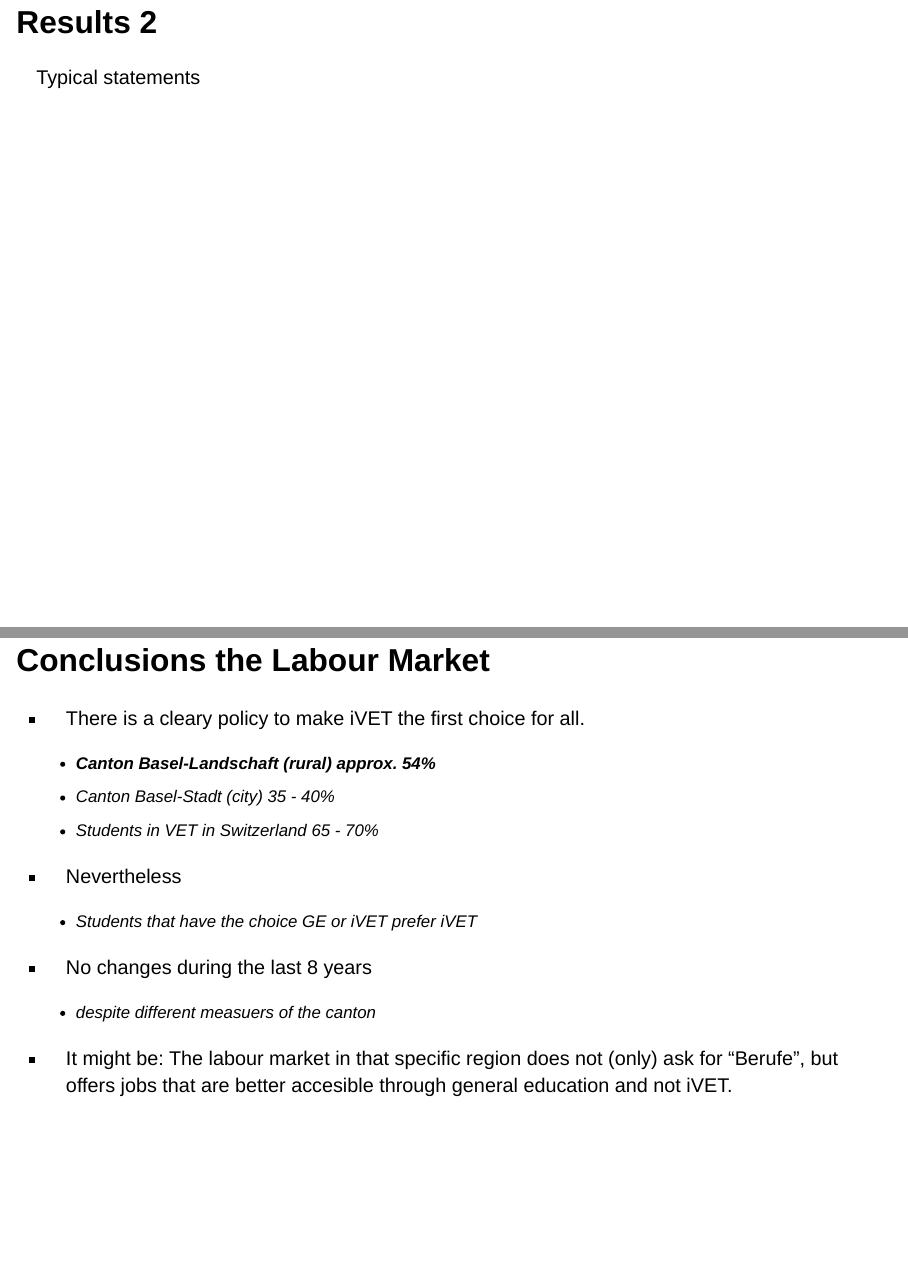
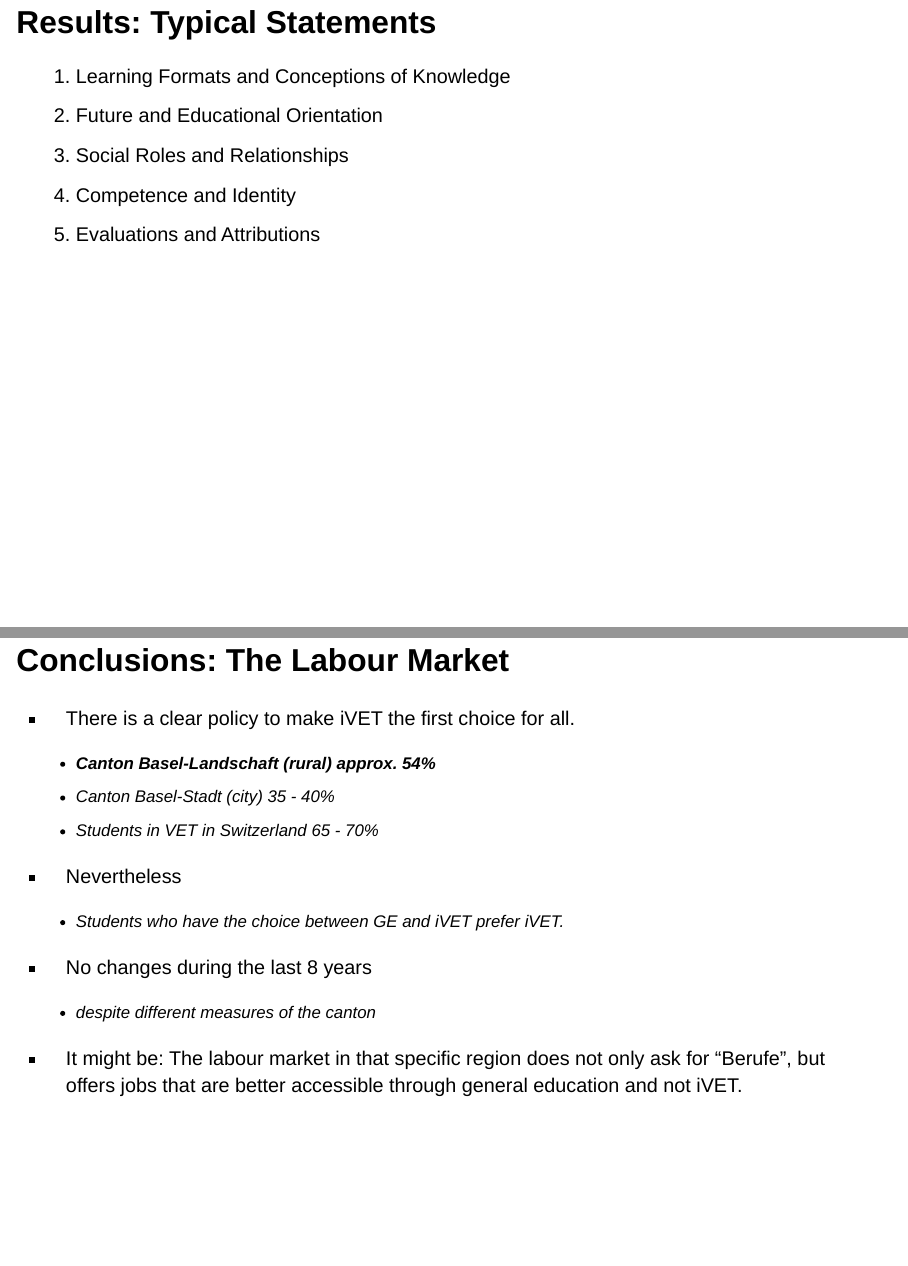
Before and after one commit to christofnaegele/Balancing_Pathways, a Quarto document (index.qmd): pages 20 and 35 of 41, joined at a grey line. Rendered offline with R 4.5, knitr and Pandoc in place of Quarto, with nearby package versions; drawn as Slidy slides in place of the format the file asks for.

Commit message:
Update data

```diff
--- a/index.qmd
+++ b/index.qmd
@@ -350,9 +350,13 @@ E.  Evaluations and Attributions
 </table>
 </div>
 
-# Results 2
+# Results: Typical Statements
 
-Typical statements
+A.  Learning Formats and Conceptions of Knowledge
+B.  Future and Educational Orientation
+C.  Social Roles and Relationships
+D.  Competence and Identity
+E.  Evaluations and Attributions
 
 ## A. Learning Formats and Conceptions of Knowledge
 
@@ -606,10 +610,10 @@ Predominant Paradigm: <br>Fit, one-time matching
 </div>
 </div>
 
-# Conclusions the Labour Market
+# Conclusions: The Labour Market
 
 ::: {.labour-market-slide}
-- There is a cleary policy to make iVET the first choice for all.
+- There is a clear policy to make iVET the first choice for all.
 
   - **Canton Basel-Landschaft (rural) approx.  54%**
   - Canton Basel-Stadt (city) 35 - 40%
@@ -617,12 +621,12 @@ Predominant Paradigm: <br>Fit, one-time matching
 
 
 - Nevertheless
-  - Students that have the choice GE or iVET prefer iVET
+  - Students who have the choice between GE and iVET prefer iVET.
 
 - No changes during the last 8 years
-  - despite different measuers of the canton
+  - despite different measures of the canton
 
-- It might be: The labour market in that specific region does not (only) ask for "Berufe", but offers jobs that are better accesible through general education and not iVET.
+- It might be: The labour market in that specific region does not only ask for "Berufe", but offers jobs that are better accessible through general education and not iVET.
 :::
 
 # Storage
```
Also changed, not shown: index.html, index.qmd (8 more changed lines).
